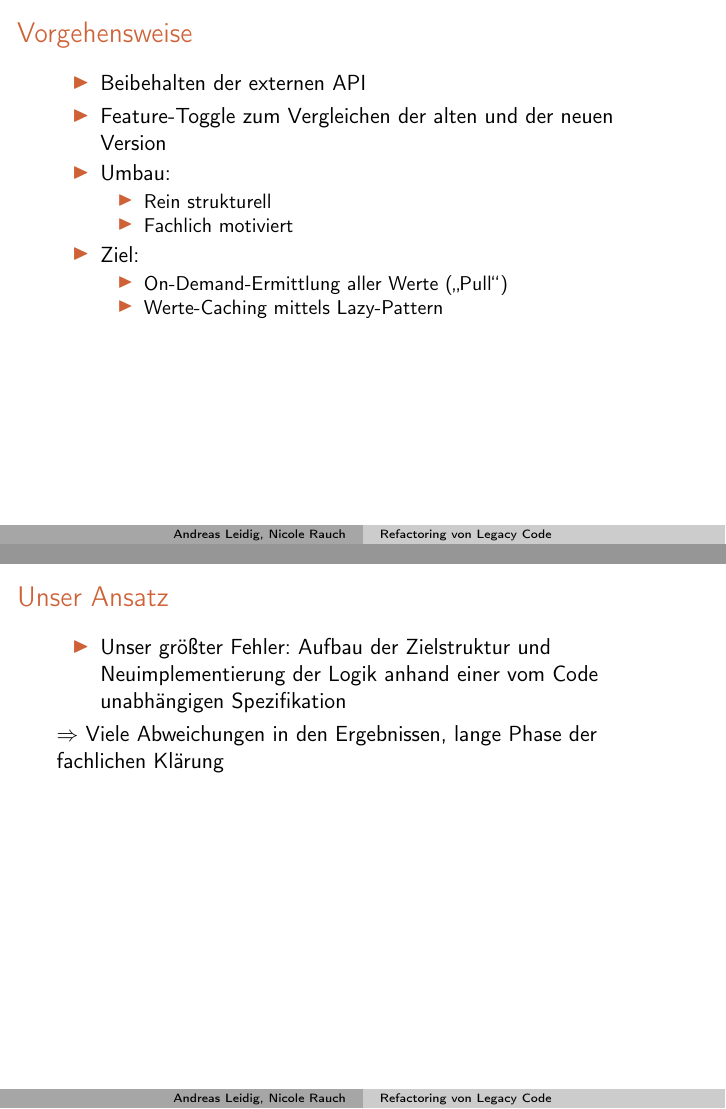
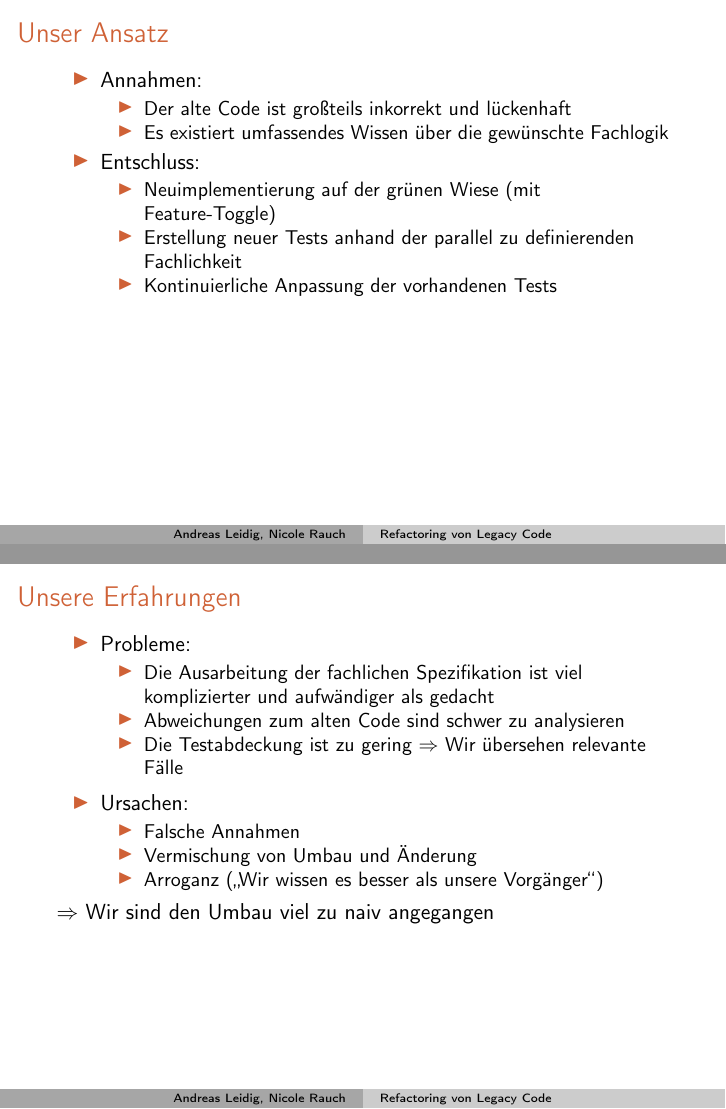
Before and after one commit to NicoleRauch/RefactoringLegacyCode, LaTeX slides (slides/folien.tex, which reads slides/contents.tex): pages 5 and 6 of 14 before the commit and pages 5 and 6 of 15 after it, joined at a grey line. Compiled offline with pdfLaTeX.

Commit message:
minor changes

```diff
--- a/slides/contents.tex
+++ b/slides/contents.tex
@@ -27,30 +27,49 @@ $\Rightarrow$ Wir mussten einen Umbau vornehmen
 \end{frame}
 
 
-\begin{frame}[t,fragile]{Vorgehensweise}
-\begin{itemize}
-\item Beibehalten der externen API
-\item Feature-Toggle zum Vergleichen der alten und der neuen Version
-\item Umbau:
-\begin{itemize}
-\item Rein strukturell
-\item Fachlich motiviert
-\end{itemize}
-
-\item Ziel:
-\begin{itemize}
-\item On-Demand-Ermittlung aller Werte (\glqq Pull\grqq{})
-\item Werte-Caching mittels Lazy-Pattern
-\end{itemize}
-\end{itemize}
-\end{frame}
 
 \begin{frame}[t,fragile]{Unser Ansatz}
 \begin{itemize}
-\item Unser größter Fehler: Aufbau der Zielstruktur und Neuimplementierung der Logik anhand einer vom Code unabhängigen Spezifikation
+\item Annahmen:
+\begin{itemize}
+\item Der alte Code ist großteils inkorrekt und lückenhaft
+\item Es existiert umfassendes Wissen über die gewünschte Fachlogik
 \end{itemize}
-$\Rightarrow$ Viele Abweichungen in den Ergebnissen, lange Phase der fachlichen Klärung
+
+\item Entschluss:
+\begin{itemize}
+\item Neuimplementierung auf der grünen Wiese (mit Feature-Toggle)
+\item Erstellung neuer Tests anhand der parallel zu definierenden Fachlichkeit
+\item Kontinuierliche Anpassung der vorhandenen Tests
+\end{itemize}
+\end{itemize}
+
 \end{frame}
+
+
+\begin{frame}[t,fragile]{Unsere Erfahrungen}
+\begin{itemize}
+\item Probleme:
+\begin{itemize}
+\item Die Ausarbeitung der fachlichen Spezifikation ist viel komplizierter und aufwändiger als gedacht
+\item Abweichungen zum alten Code sind schwer zu analysieren
+\item Die Testabdeckung ist zu gering $\Rightarrow$ Wir übersehen relevante Fälle
+\end{itemize}
+\end{itemize}
+
+\begin{itemize}
+\item Ursachen:
+\begin{itemize}
+\item Falsche Annahmen
+\item Vermischung von Umbau und Änderung
+\item Arroganz (\glqq Wir wissen es besser als unsere Vorgänger\grqq{})
+\end{itemize}
+\end{itemize}
+
+$\Rightarrow$ Wir sind den Umbau viel zu naiv angegangen
+
+\end{frame}
+
 
 %\begin{frame}[t,fragile]{}
 %\begin{itemize}
@@ -76,18 +95,28 @@ $\Rightarrow$ Viele Abweichungen in den Ergebnissen, lange Phase der fachlichen
 %\end{itemize}
 %\end{frame}
 
-\begin{frame}[t,fragile]{Ein besserer / ... Ansatz}
+\begin{frame}[t,fragile]{Wie geht es besser?}
 \begin{itemize}
-\item Codeveränderungen betreffen lediglich die Struktur, NICHT die Logik
-\item Wenn gleichzeitig Umbauten der Logik erforderlich sind:
+\item Vor dem Umbau Fakten sammeln, Annahmen allein genügen nicht
 \begin{itemize}
-\item Vorsichtig herangehen
-\item Kleine Schritte gehen
-\item Veränderungen der Logik entweder komplett vorher oder nachher durchführen, NICHT während des strukturellen Umbaus
+\item Wie hoch ist die Testabdeckung? (Coverage)
+\item Welche Fälle werden fachlich durch vorhandene Tests abgedeckt?
+\item Existiert eine Spezifikation?
+\item Ist diese synchron mit dem vorhandenen Code?
 \end{itemize}
 
-\item Vorhandene Regressionstests auf Vollständigkeit prüfen (Code Coverage untersuchen)
-\item Bei geringer Coverage Regressionstests ergänzen oder komplett neu erstellen
+\item Grundsätzlich gilt: Im Zweifel hat der vorhandene Code Recht!
+
+\item Keine Änderungen an der Logik während des strukturellen Umbaus!
+
+\item Explizite Abnahme des Umbaus
+\begin{itemize}
+\item Alle automatisierten Tests laufen
+\item Alle manuellen Tests laufen
+\item Alle bekannten Bugs werden geprüft
+\item Jede Verhaltensabweichung muss begründet werden
+\end{itemize}
+
 \end{itemize}
 \end{frame}
 
```
Also changed, not shown: slides/contents.tex (26 more changed lines), 1 other file.
